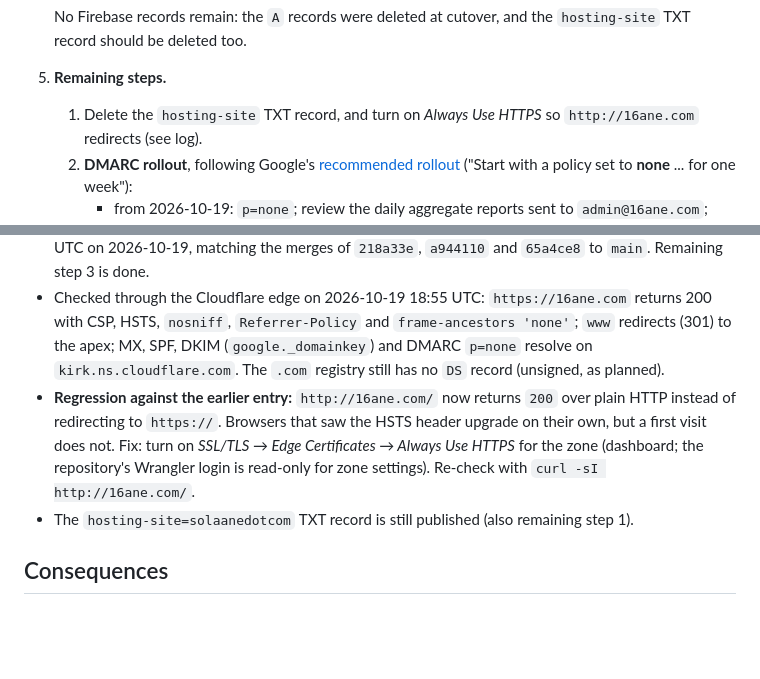
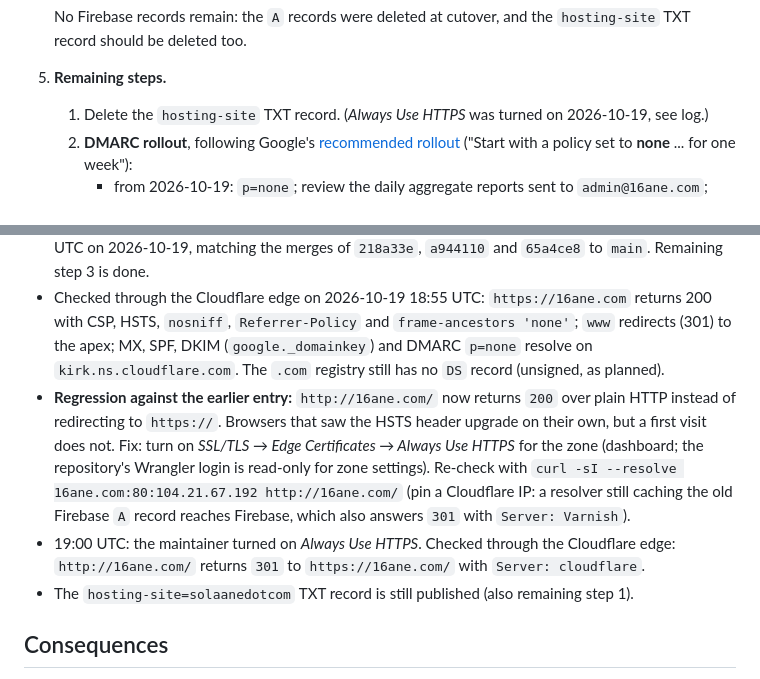
Before and after one commit to bytesbrains/16ane, a Markdown page: docs/decisions/ADR-0015-web-hosting-and-dns.md, 2 parts joined by grey strips. Drawn GitHub-style; blank space fills up the shorter version.

Commit message:
docs(adr-0015): log Always Use HTTPS fix (#36)
Co-Authored-By: Claude Opus 5.5 <noreply@anthropic.com>

```diff
--- a/docs/decisions/ADR-0015-web-hosting-and-dns.md
+++ b/docs/decisions/ADR-0015-web-hosting-and-dns.md
@@ -60,7 +60,7 @@ Adopt **Option A**:
 
    No Firebase records remain: the `A` records were deleted at cutover, and the `hosting-site` TXT record should be deleted too.
 5. **Remaining steps.**
-   1. Delete the `hosting-site` TXT record, and turn on *Always Use HTTPS* so `http://16ane.com` redirects (see log).
+   1. Delete the `hosting-site` TXT record. (*Always Use HTTPS* was turned on 2026-10-19, see log.)
    2. **DMARC rollout**, following Google's [recommended rollout](https://knowledge.workspace.google.com/admin/security/recommended-dmarc-rollout) ("Start with a policy set to **none** ... for one week"):
       - from 2026-10-19: `p=none`; review the daily aggregate reports sent to `admin@16ane.com`;
       - from 2026-10-26, if every legitimate sender passes: `p=quarantine; pct=5`, raised in steps to `pct=100`, with at least a week at each step;
@@ -81,7 +81,8 @@ Adopt **Option A**:
 - 2026-10-20: the maintainer connected Workers Builds to `bytesbrains/16ane` (production branch `main`). This log entry is the first commit to `main` after that, and so triggers the first automatic deploy.
 - Workers Builds confirmed: `wrangler deployments list` shows deploys at 18:37, 18:46 and 18:49 UTC on 2026-10-19, matching the merges of `218a33e`, `a944110` and `65a4ce8` to `main`. Remaining step 3 is done.
 - Checked through the Cloudflare edge on 2026-10-19 18:55 UTC: `https://16ane.com` returns 200 with CSP, HSTS, `nosniff`, `Referrer-Policy` and `frame-ancestors 'none'`; `www` redirects (301) to the apex; MX, SPF, DKIM (`google._domainkey`) and DMARC `p=none` resolve on `kirk.ns.cloudflare.com`. The `.com` registry still has no `DS` record (unsigned, as planned).
-- **Regression against the earlier entry:** `http://16ane.com/` now returns `200` over plain HTTP instead of redirecting to `https://`. Browsers that saw the HSTS header upgrade on their own, but a first visit does not. Fix: turn on *SSL/TLS → Edge Certificates → Always Use HTTPS* for the zone (dashboard; the repository's Wrangler login is read-only for zone settings). Re-check with `curl -sI http://16ane.com/`.
+- **Regression against the earlier entry:** `http://16ane.com/` now returns `200` over plain HTTP instead of redirecting to `https://`. Browsers that saw the HSTS header upgrade on their own, but a first visit does not. Fix: turn on *SSL/TLS → Edge Certificates → Always Use HTTPS* for the zone (dashboard; the repository's Wrangler login is read-only for zone settings). Re-check with `curl -sI --resolve 16ane.com:80:104.21.67.192 http://16ane.com/` (pin a Cloudflare IP: a resolver still caching the old Firebase `A` record reaches Firebase, which also answers `301` with `Server: Varnish`).
+- 19:00 UTC: the maintainer turned on *Always Use HTTPS*. Checked through the Cloudflare edge: `http://16ane.com/` returns `301` to `https://16ane.com/` with `Server: cloudflare`.
 - The `hosting-site=solaanedotcom` TXT record is still published (also remaining step 1).
 
 ## Consequences
```
